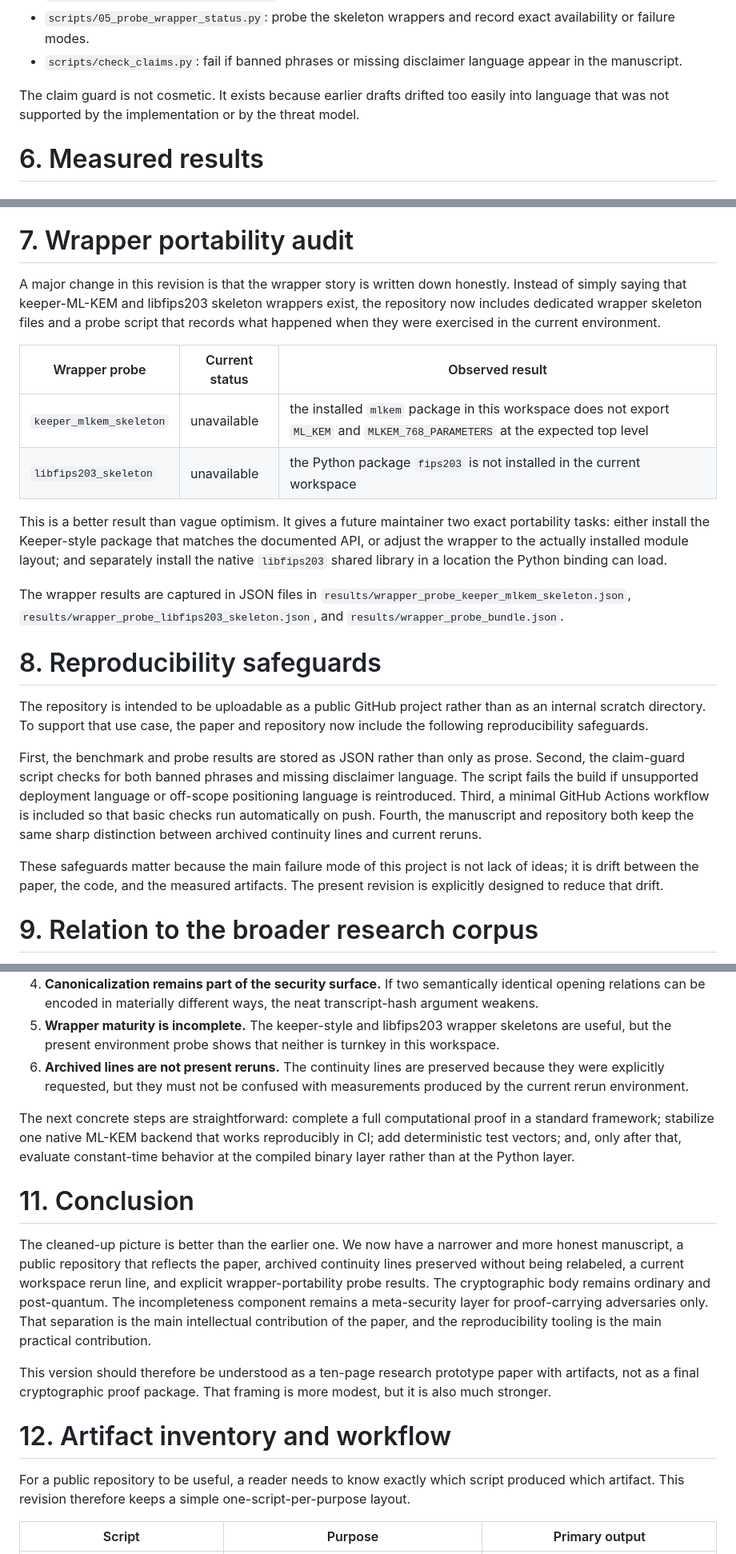
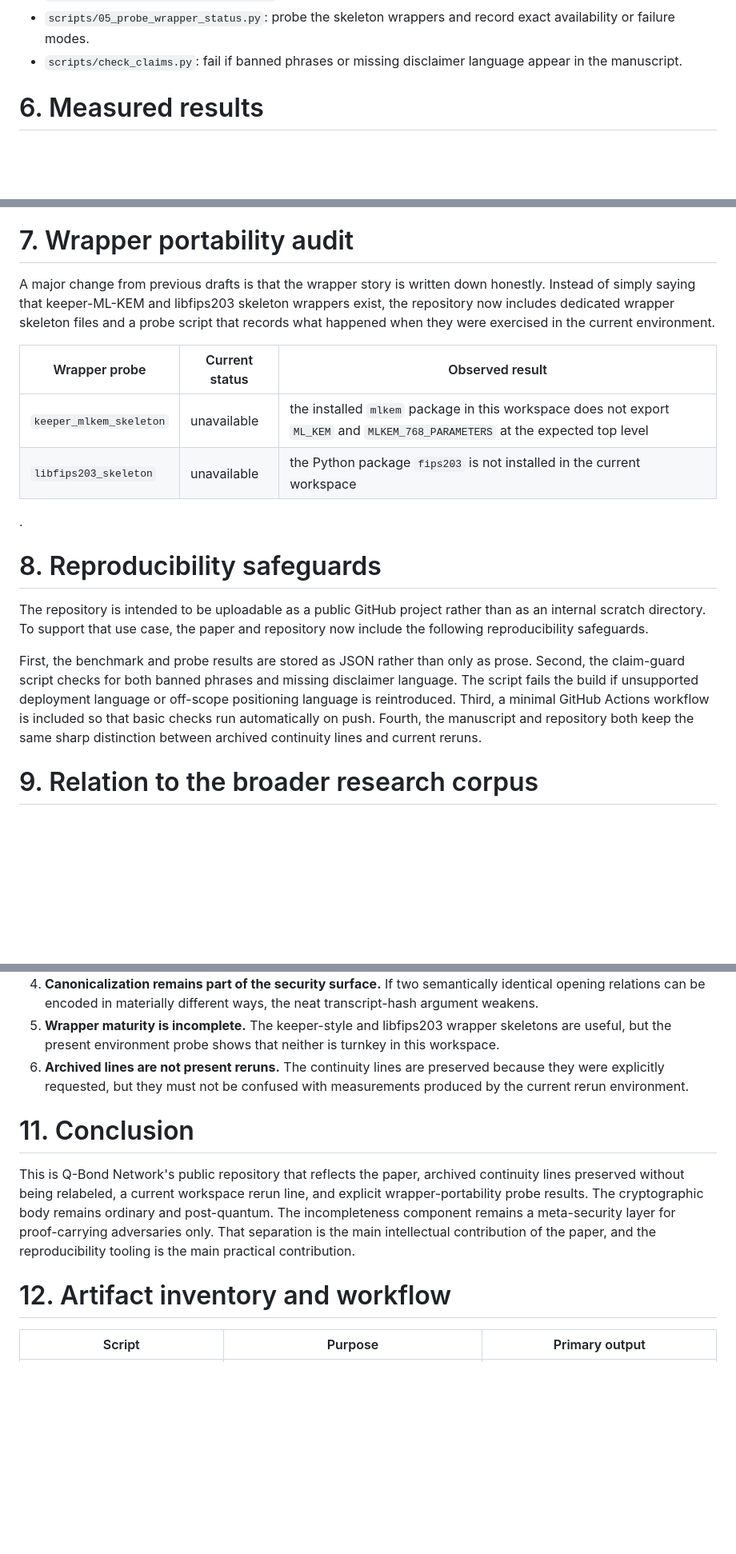
Before and after one commit to quantumblackswan/Godel_Cryptographic_Engine_March2026_V1, a Markdown page: paper/manuscript_v2.md, 3 parts joined by grey strips. Shown at 80% size. GitHub-like rendering; blank space fills up the shorter version.

Commit message:
Revise manuscript for clarity and reproducibility
Updated manuscript to clarify contributions and scope, improved language for precision, and included reproducibility safeguards.

```diff
--- a/paper/manuscript_v2.md
+++ b/paper/manuscript_v2.md
@@ -130,8 +124,6 @@ The public repository accompanying this paper includes the following items.
 - `scripts/04_cross_backend_validate.py`: compare multiple backend lanes.
 - `scripts/05_probe_wrapper_status.py`: probe the skeleton wrappers and record exact availability or failure modes.
 - `scripts/check_claims.py`: fail if banned phrases or missing disclaimer language appear in the manuscript.
-
-The claim guard is not cosmetic. It exists because earlier drafts drifted too easily into language that was not supported by the implementation or by the threat model.
 
 # 6. Measured results
 
@@ -162,24 +154,19 @@ The repository also preserves an earlier keeper-backed benchmark artifact from a
 
 # 7. Wrapper portability audit
 
-A major change in this revision is that the wrapper story is written down honestly. Instead of simply saying that keeper-ML-KEM and libfips203 skeleton wrappers exist, the repository now includes dedicated wrapper skeleton files and a probe script that records what happened when they were exercised in the current environment.
+A major change from previous drafts is that the wrapper story is written down honestly. Instead of simply saying that keeper-ML-KEM and libfips203 skeleton wrappers exist, the repository now includes dedicated wrapper skeleton files and a probe script that records what happened when they were exercised in the current environment.
 
 | Wrapper probe | Current status | Observed result |
 |---|---|---|
 | `keeper_mlkem_skeleton` | unavailable | the installed `mlkem` package in this workspace does not export `ML_KEM` and `MLKEM_768_PARAMETERS` at the expected top level |
 | `libfips203_skeleton` | unavailable | the Python package `fips203` is not installed in the current workspace |
 
-This is a better result than vague optimism. It gives a future maintainer two exact portability tasks: either install the Keeper-style package that matches the documented API, or adjust the wrapper to the actually installed module layout; and separately install the native `libfips203` shared library in a location the Python binding can load.
-
-The wrapper results are captured in JSON files in `results/wrapper_probe_keeper_mlkem_skeleton.json`, `results/wrapper_probe_libfips203_skeleton.json`, and `results/wrapper_probe_bundle.json`.
-
+.
 # 8. Reproducibility safeguards
 
 The repository is intended to be uploadable as a public GitHub project rather than as an internal scratch directory. To support that use case, the paper and repository now include the following reproducibility safeguards.
 
 First, the benchmark and probe results are stored as JSON rather than only as prose. Second, the claim-guard script checks for both banned phrases and missing disclaimer language. The script fails the build if unsupported deployment language or off-scope positioning language is reintroduced. Third, a minimal GitHub Actions workflow is included so that basic checks run automatically on push. Fourth, the manuscript and repository both keep the same sharp distinction between archived continuity lines and current reruns.
-
-These safeguards matter because the main failure mode of this project is not lack of ideas; it is drift between the paper, the code, and the measured artifacts. The present revision is explicitly designed to reduce that drift.
 
 # 9. Relation to the broader research corpus
 
@@ -201,17 +188,11 @@ We do not claim constant-time behavior for the Python orchestration layer.
 5. **Wrapper maturity is incomplete.** The keeper-style and libfips203 wrapper skeletons are useful, but the present environment probe shows that neither is turnkey in this workspace.
 6. **Archived lines are not present reruns.** The continuity lines are preserved because they were explicitly requested, but they must not be confused with measurements produced by the current rerun environment.
 
-The next concrete steps are straightforward: complete a full computational proof in a standard framework; stabilize one native ML-KEM backend that works reproducibly in CI; add deterministic test vectors; and, only after that, evaluate constant-time behavior at the compiled binary layer rather than at the Python layer.
-
 # 11. Conclusion
 
-The cleaned-up picture is better than the earlier one. We now have a narrower and more honest manuscript, a public repository that reflects the paper, archived continuity lines preserved without being relabeled, a current workspace rerun line, and explicit wrapper-portability probe results. The cryptographic body remains ordinary and post-quantum. The incompleteness component remains a meta-security layer for proof-carrying adversaries only. That separation is the main intellectual contribution of the paper, and the reproducibility tooling is the main practical contribution.
-
-This version should therefore be understood as a ten-page research prototype paper with artifacts, not as a final cryptographic proof package. That framing is more modest, but it is also much stronger.
+This is Q-Bond Network's public repository that reflects the paper, archived continuity lines preserved without being relabeled, a current workspace rerun line, and explicit wrapper-portability probe results. The cryptographic body remains ordinary and post-quantum. The incompleteness component remains a meta-security layer for proof-carrying adversaries only. That separation is the main intellectual contribution of the paper, and the reproducibility tooling is the main practical contribution.
 
 # 12. Artifact inventory and workflow
-
-For a public repository to be useful, a reader needs to know exactly which script produced which artifact. This revision therefore keeps a simple one-script-per-purpose layout.
 
 | Script | Purpose | Primary output |
 |---|---|---|
```
Also changed, not shown: other parts of paper/manuscript_v2.md (+1 -12 lines).
